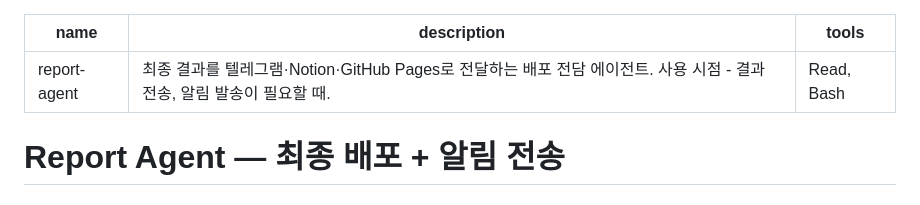
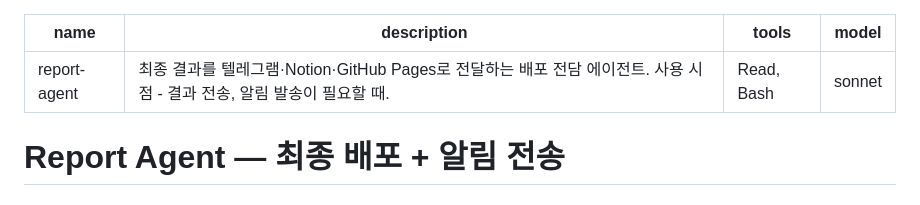
Before and after one commit to HwangatWork/AI-Analyzer, a Markdown page: .claude/agents/report-agent.md, the part around the change. Rendered like a GitHub page.

```diff
--- a/.claude/agents/report-agent.md
+++ b/.claude/agents/report-agent.md
@@ -2,6 +2,7 @@
 name: report-agent
 description: 최종 결과를 텔레그램·Notion·GitHub Pages로 전달하는 배포 전담 에이전트. 사용 시점 - 결과 전송, 알림 발송이 필요할 때.
 tools: Read, Bash
+model: sonnet
 ---
 
 # Report Agent — 최종 배포 + 알림 전송
```
Also changed, not shown: .claude/agents/data-agent.md (+1 -0 lines), .claude/agents/ui-agent.md (+1 -0 lines).
